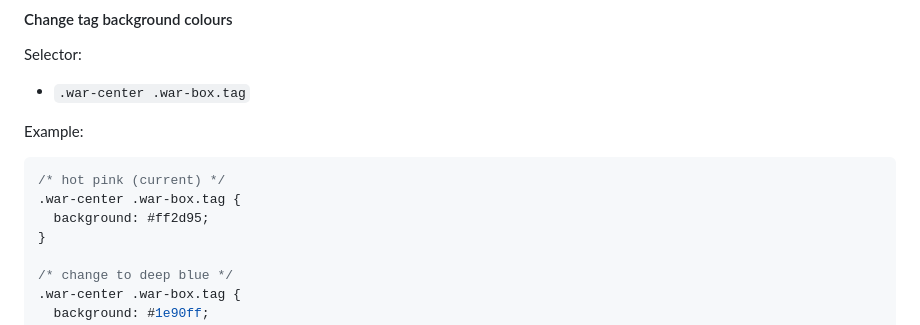
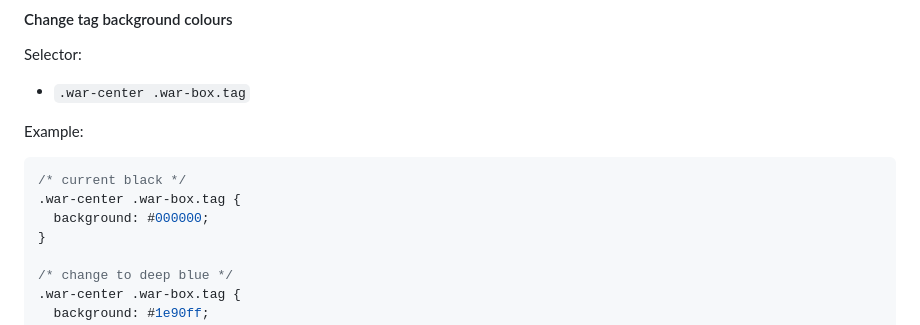
Before and after one commit to blitzuuu/Table-Display, a Markdown page: readme.md, the part around the change. GitHub-like rendering.

````diff
--- a/readme.md
+++ b/readme.md
@@ -45,9 +45,9 @@ Selector:
 
 Example:
 ```css
-/* hot pink (current) */
+/* current black */
 .war-center .war-box.tag {
-  background: #ff2d95;
+  background: #000000;
 }
 
 /* change to deep blue */
````
